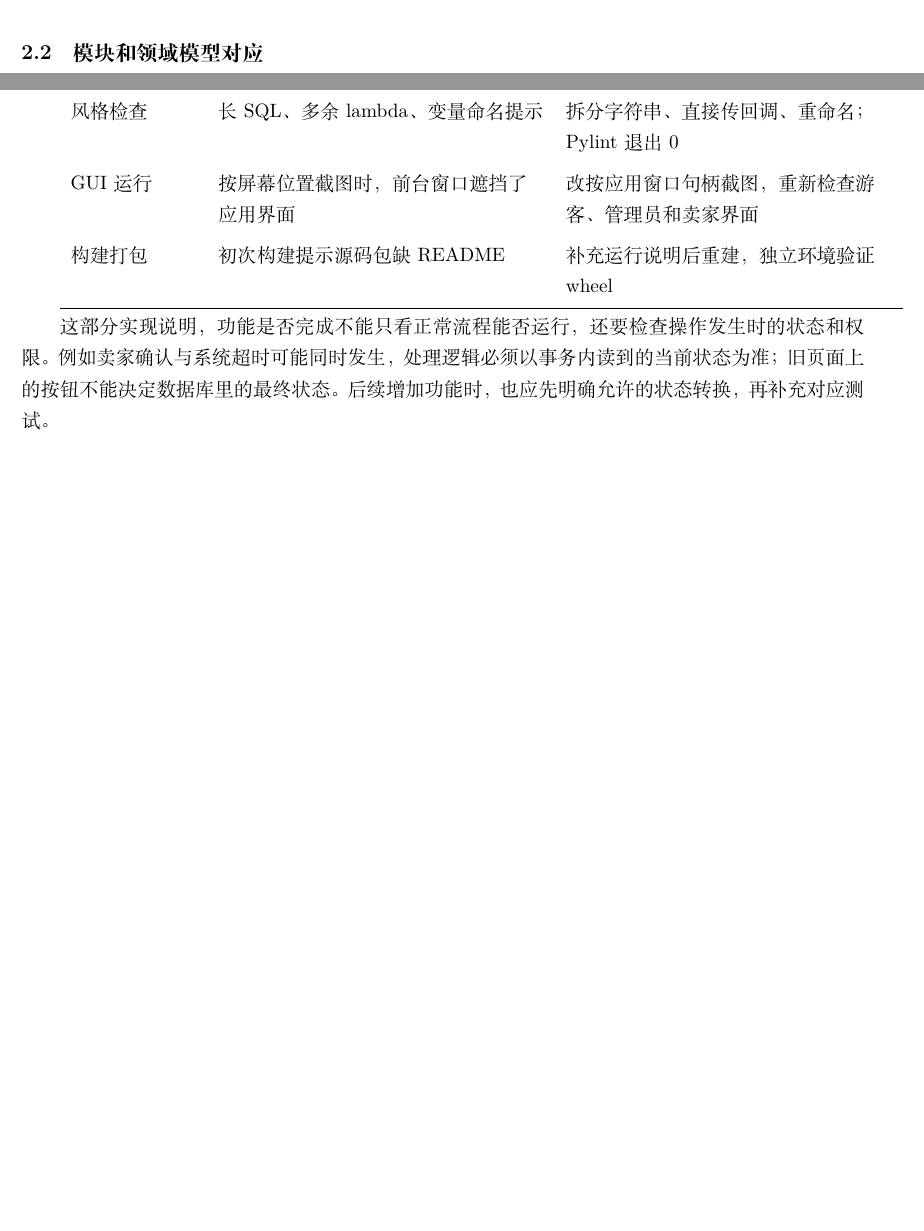
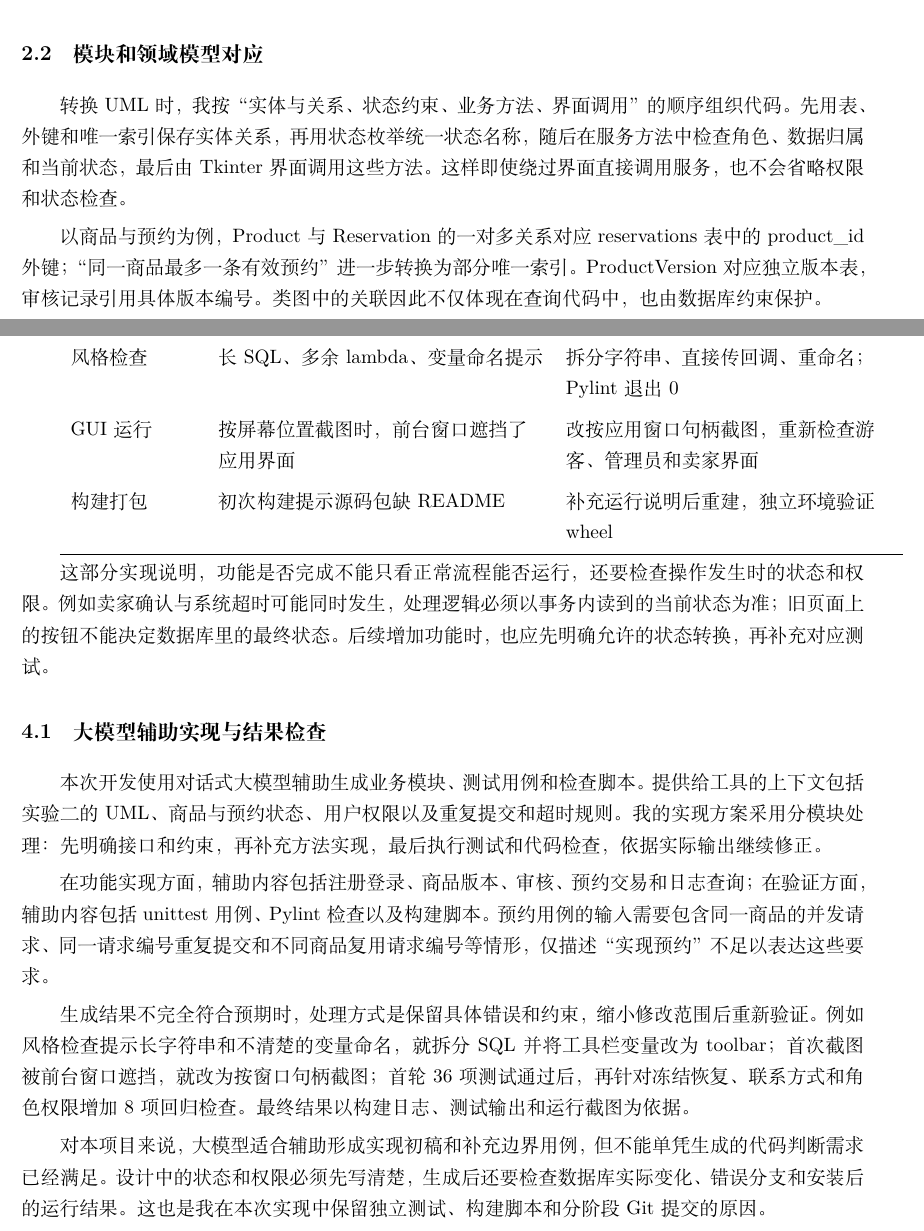
Before and after one commit to Lidz-abel/software-engineering-lab1-241240041-lidongze, a LaTeX document (lab3-report.tex): two parts of pages 4 and 8 of 12 before the commit and two parts of pages 3 and 8 of 12 after it, joined at a grey line, cut so that both start at the same text, the shorter picture padded with empty space. Compiled offline with XeLaTeX.

Commit message:
docs(lab3): complete report implementation rationale and development analysis

```diff
--- a/lab3-report.tex
+++ b/lab3-report.tex
@@ -52,6 +52,10 @@
 调整技术方案后，登录会话和重复请求记录改为使用关系表保存，商品图片保存本地路径。用户角色区分管理员和普通用户，买家与卖家则由用户在具体交易中的身份决定。原类图中的实体对应数据库表，操作方法按职责放入服务模块，没有再为每张表单独建立只保存属性的类。为了说明这些变化，我保留了原领域类图、商品状态图和预约时序图，并补充与当前代码对应的实现类图和部署图。
 
 \subsection{模块和领域模型对应}
+转换 UML 时，我按“实体与关系、状态约束、业务方法、界面调用”的顺序组织代码。先用表、外键和唯一索引保存实体关系，再用状态枚举统一状态名称，随后在服务方法中检查角色、数据归属和当前状态，最后由 Tkinter 界面调用这些方法。这样即使绕过界面直接调用服务，也不会省略权限和状态检查。
+
+以商品与预约为例，Product 与 Reservation 的一对多关系对应 reservations 表中的 product\_id 外键；“同一商品最多一条有效预约”进一步转换为部分唯一索引。ProductVersion 对应独立版本表，审核记录引用具体版本编号。类图中的关联因此不仅体现在查询代码中，也由数据库约束保护。
+
 \begin{tabularx}{\textwidth}{p{0.22\textwidth}Y Y}
 \toprule
 UML对象或职责 & 实现位置 & 转换方式\\
@@ -130,6 +134,15 @@ GUI运行 & 按屏幕位置截图时，前台窗口遮挡了应用界面 & 改
 
 这部分实现说明，功能是否完成不能只看正常流程能否运行，还要检查操作发生时的状态和权限。例如卖家确认与系统超时可能同时发生，处理逻辑必须以事务内读到的当前状态为准；旧页面上的按钮不能决定数据库里的最终状态。后续增加功能时，也应先明确允许的状态转换，再补充对应测试。
 
+\subsection{大模型辅助实现与结果检查}
+本次开发使用对话式大模型辅助生成业务模块、测试用例和检查脚本。提供给工具的上下文包括实验二的 UML、商品与预约状态、用户权限以及重复提交和超时规则。我的实现方案采用分模块处理：先明确接口和约束，再补充方法实现，最后执行测试和代码检查，依据实际输出继续修正。
+
+在功能实现方面，辅助内容包括注册登录、商品版本、审核、预约交易和日志查询；在验证方面，辅助内容包括 unittest 用例、Pylint 检查以及构建脚本。预约用例的输入需要包含同一商品的并发请求、同一请求编号重复提交和不同商品复用请求编号等情形，仅描述“实现预约”不足以表达这些要求。
+
+生成结果不完全符合预期时，处理方式是保留具体错误和约束，缩小修改范围后重新验证。例如风格检查提示长字符串和不清楚的变量命名，就拆分 SQL 并将工具栏变量改为 toolbar；首次截图被前台窗口遮挡，就改为按窗口句柄截图；首轮36项测试通过后，再针对冻结恢复、联系方式和角色权限增加8项回归检查。最终结果以构建日志、测试输出和运行截图为依据。
+
+对本项目来说，大模型适合辅助形成实现初稿和补充边界用例，但不能单凭生成的代码判断需求已经满足。设计中的状态和权限必须先写清楚，生成后还要检查数据库实际变化、错误分支和安装后的运行结果。这也是我在本次实现中保留独立测试、构建脚本和分阶段 Git 提交的原因。
+
 \section{构建、测试与运行结果}
 \subsection{构建工具与执行命令}
 开发环境为 Windows 11、Python 3.13.7。使用 pyproject.toml 定义 PEP 517 构建，setuptools 为后端，build 1.6.1 为构建前端；输出源码发行包和 wheel。运行时无第三方依赖，开发检查依赖版本在 requirements-dev.txt 保存。
```
Also changed, not shown: 实验3_241240041_李东泽/实验报告.pdf, lab3-report.tex (3 more changed lines).
